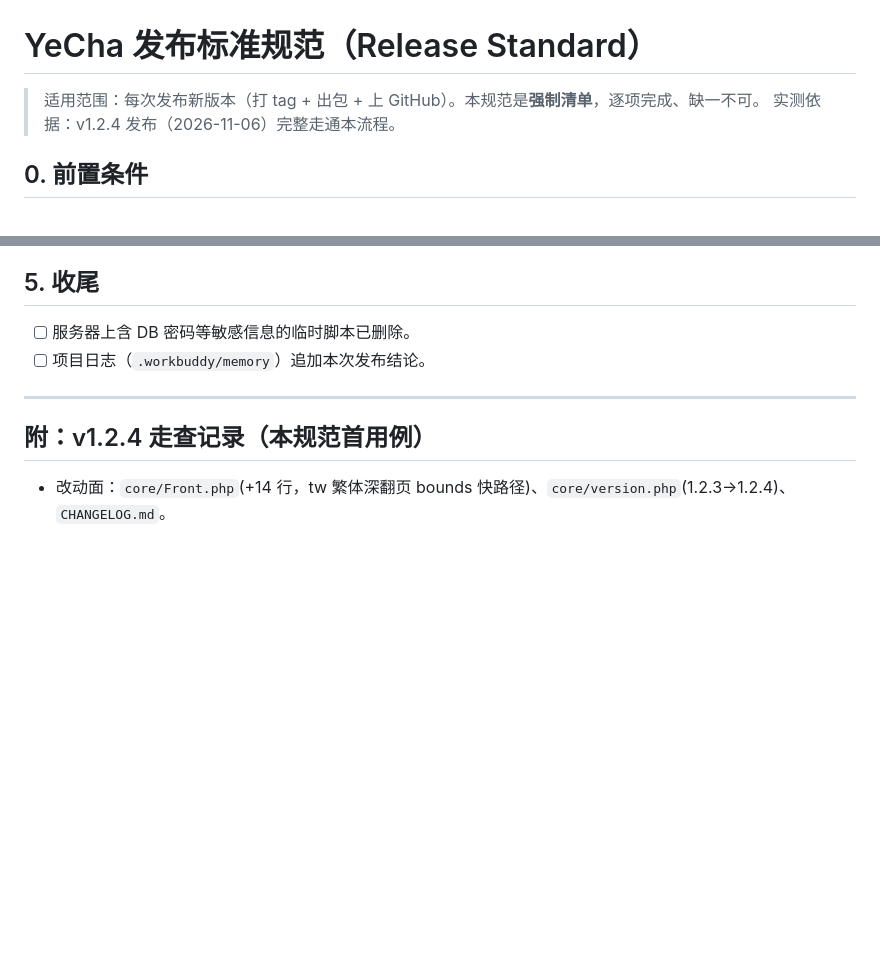
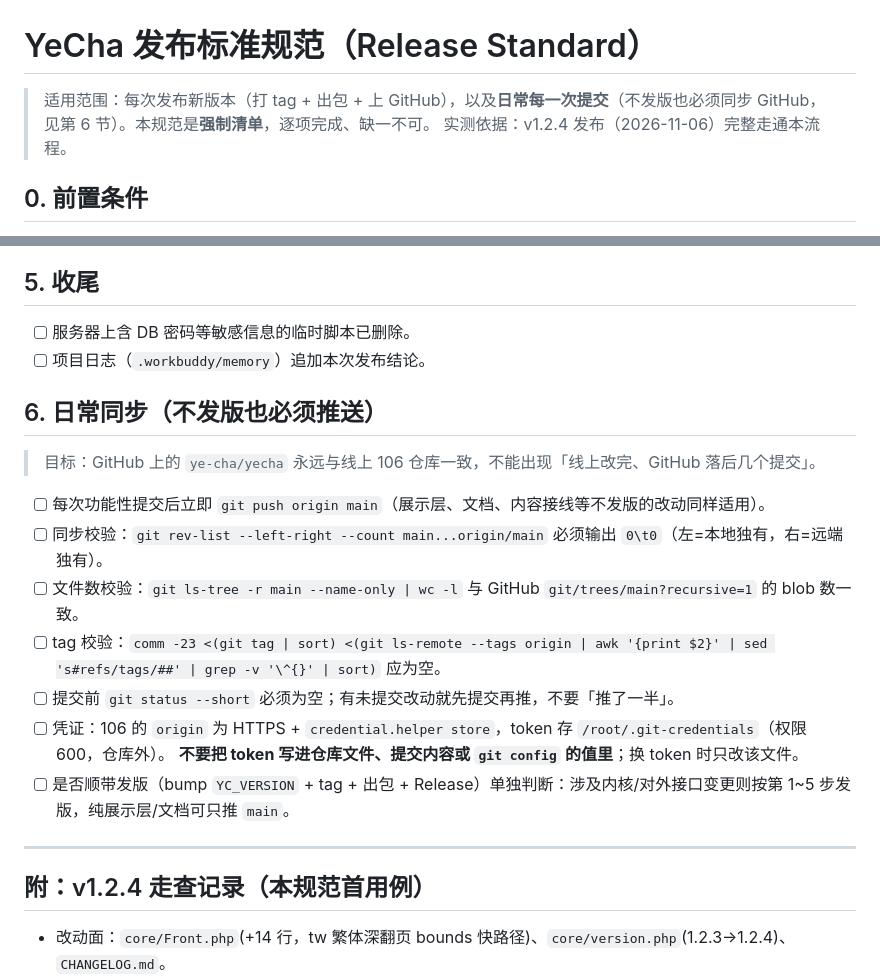
Before and after one commit to ye-cha/yecha, a Markdown page: RELEASE.md, 2 parts joined by grey strips. GitHub-like rendering; blank space fills up the shorter version.

Commit message:
docs(RELEASE): 新增「6. 日常同步」——不发版也必须推 GitHub
起因：官网三批改动（企业主题栏目 / changelog 结构化重做 / 文档体系与侧栏）
已提交到 106 本地仓库，但 GitHub main 落后 3 个提交；106 又只能用
内联 token 推送，容易漏推。

规范补充：
- 每次功能性提交后立即 `git push origin main`，展示层/文档类改动同样适用
- 同步校验三件套：rev-list 左右计数 0 0、本地跟踪文件数 == GitHub blob 数、
  tag 本地与远端 diff 为空
- 凭证方式：origin 改 HTTPS + credential.helper store，token 存
  /root/.git-credentials（600，仓库外），不写进仓库/提交/git config 值
- 是否顺带发版（bump + tag + 出包 + Release）单独判断：内核/对外接口变更
  才发版，纯展示层/文档只推 main

同时已在 106 完成配置：origin -> https://github.com/ye-cha/yecha.git，
main 与 origin/main 已 0/0 同步，7 个 tag 全部在远端。

```diff
--- a/RELEASE.md
+++ b/RELEASE.md
@@ -1,6 +1,6 @@
 # YeCha 发布标准规范（Release Standard）
 
-> 适用范围：每次发布新版本（打 tag + 出包 + 上 GitHub）。本规范是**强制清单**，逐项完成、缺一不可。
+> 适用范围：每次发布新版本（打 tag + 出包 + 上 GitHub），以及**日常每一次提交**（不发版也必须同步 GitHub，见第 6 节）。本规范是**强制清单**，逐项完成、缺一不可。
 > 实测依据：v1.2.4 发布（2026-11-06）完整走通本流程。
 
 ## 0. 前置条件
@@ -39,6 +39,19 @@
 - [ ] 服务器上含 DB 密码等敏感信息的临时脚本已删除。
 - [ ] 项目日志（`.workbuddy/memory`）追加本次发布结论。
 
+## 6. 日常同步（不发版也必须推送）
+
+> 目标：GitHub 上的 `ye-cha/yecha` 永远与线上 106 仓库一致，不能出现「线上改完、GitHub 落后几个提交」。
+
+- [ ] 每次功能性提交后立即 `git push origin main`（展示层、文档、内容接线等不发版的改动同样适用）。
+- [ ] 同步校验：`git rev-list --left-right --count main...origin/main` 必须输出 `0\t0`（左=本地独有，右=远端独有）。
+- [ ] 文件数校验：`git ls-tree -r main --name-only | wc -l` 与 GitHub `git/trees/main?recursive=1` 的 blob 数一致。
+- [ ] tag 校验：`comm -23 <(git tag | sort) <(git ls-remote --tags origin | awk '{print $2}' | sed 's#refs/tags/##' | grep -v '\^{}' | sort)` 应为空。
+- [ ] 提交前 `git status --short` 必须为空；有未提交改动就先提交再推，不要「推了一半」。
+- [ ] 凭证：106 的 `origin` 为 HTTPS + `credential.helper store`，token 存 `/root/.git-credentials`（权限 600，仓库外）。
+  **不要把 token 写进仓库文件、提交内容或 `git config` 的值里**；换 token 时只改该文件。
+- [ ] 是否顺带发版（bump `YC_VERSION` + tag + 出包 + Release）单独判断：涉及内核/对外接口变更则按第 1~5 步发版，纯展示层/文档可只推 `main`。
+
 ---
 
 ## 附：v1.2.4 走查记录（本规范首用例）
```
